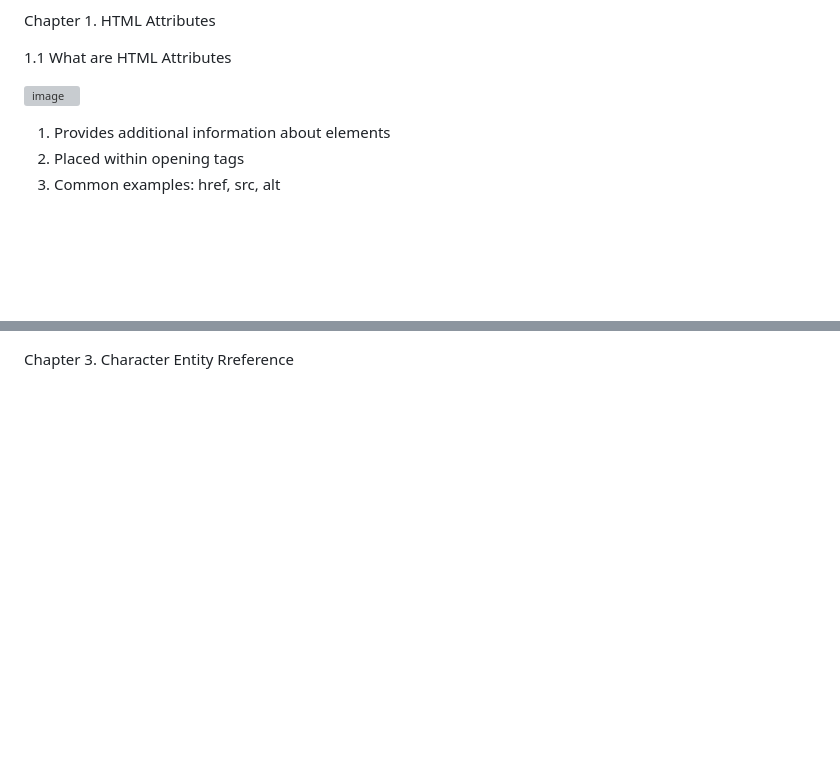
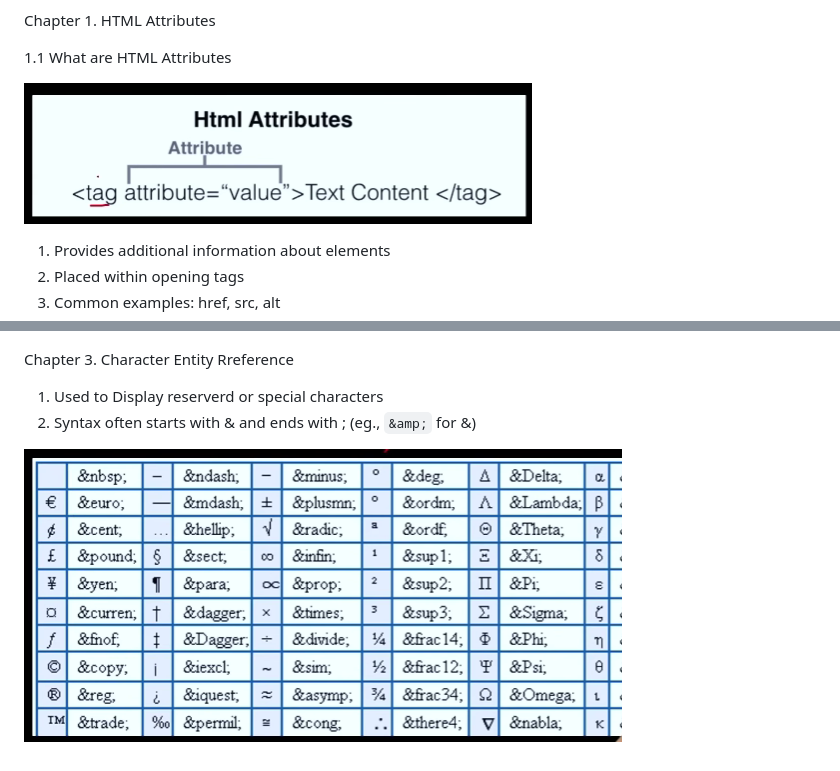
Before and after one commit to Simran-Dalvi/practice_HTML, a Markdown page: Level_2/README.md, 2 parts joined by grey strips. Drawn GitHub-style; pictures changed too: images/img5.png (added); blank space fills up the shorter version; grey boxes are pictures that could not be loaded.

```diff
--- a/Level_2/README.md
+++ b/Level_2/README.md
@@ -4,7 +4,7 @@ Chapter 1. HTML Attributes
 
 1.1 What are HTML Attributes
 
-![image](images\img4.png)
+![image](../images/img4.png)
 1. Provides additional information about elements
 2. Placed within opening tags
 3. Common examples: href, src, alt
@@ -30 +99,6 @@ Chapter 2. HTML Tags
 Chapter 3. Character Entity Rreference
+
+1. Used to Display reserverd or special characters
+2. Syntax often starts with & and ends with ; (eg., `&amp;` for &)
+
+![image](../images/img5.png)
```
Also changed, not shown: other parts of Level_2/README.md (+71 -2 lines), Level_0/README.md (+1 -1 lines), Level_1/README.md (+2 -2 lines), images/imgdog.jpg (added), 12 other files.
